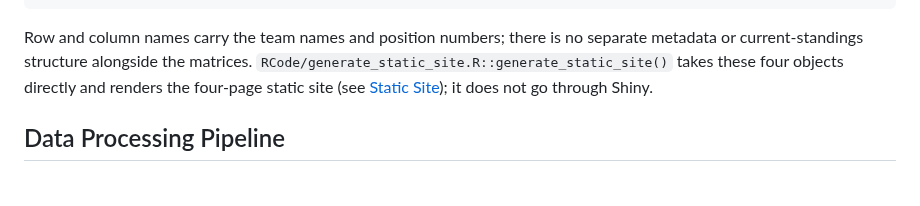
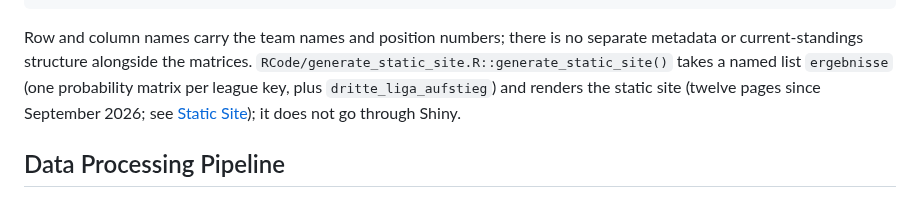
Before and after one commit to chrisschwer/League-Simulator-Update, a Markdown page: docs/architecture/data-flow.md, the part around the change. Drawn GitHub-style.

Commit message:
docs(#211): Vier-Argument-Form aus der Architektur-Doku entfernt
data-flow.md beschrieb generate_static_site() noch mit den vier
Einzelargumenten (Stufe 3.7 hat den Pfad entfernt): jetzt "named list
ergebnisse" und "twelve pages" statt "four objects"/"four-page".
static-site.md:129 geprueft -- meint die Fixture (vor der Liga-Erweiterung),
nicht die Signatur, bleibt unveraendert.

Co-Authored-By: Claude Sonnet 5 <noreply@anthropic.com>

```diff
--- a/docs/architecture/data-flow.md
+++ b/docs/architecture/data-flow.md
@@ -165,9 +165,11 @@ Ergebnis[1:3, 1:3]
 
 Row and column names carry the team names and position numbers; there is no
 separate metadata or current-standings structure alongside the matrices.
-`RCode/generate_static_site.R::generate_static_site()` takes these four
-objects directly and renders the four-page static site (see
-[Static Site](../deployment/static-site.md)); it does not go through Shiny.
+`RCode/generate_static_site.R::generate_static_site()` takes a named list
+`ergebnisse` (one probability matrix per league key, plus
+`dritte_liga_aufstieg`) and renders the static site (twelve pages since
+September 2026; see [Static Site](../deployment/static-site.md)); it does
+not go through Shiny.
 
 ## Data Processing Pipeline
 
```
